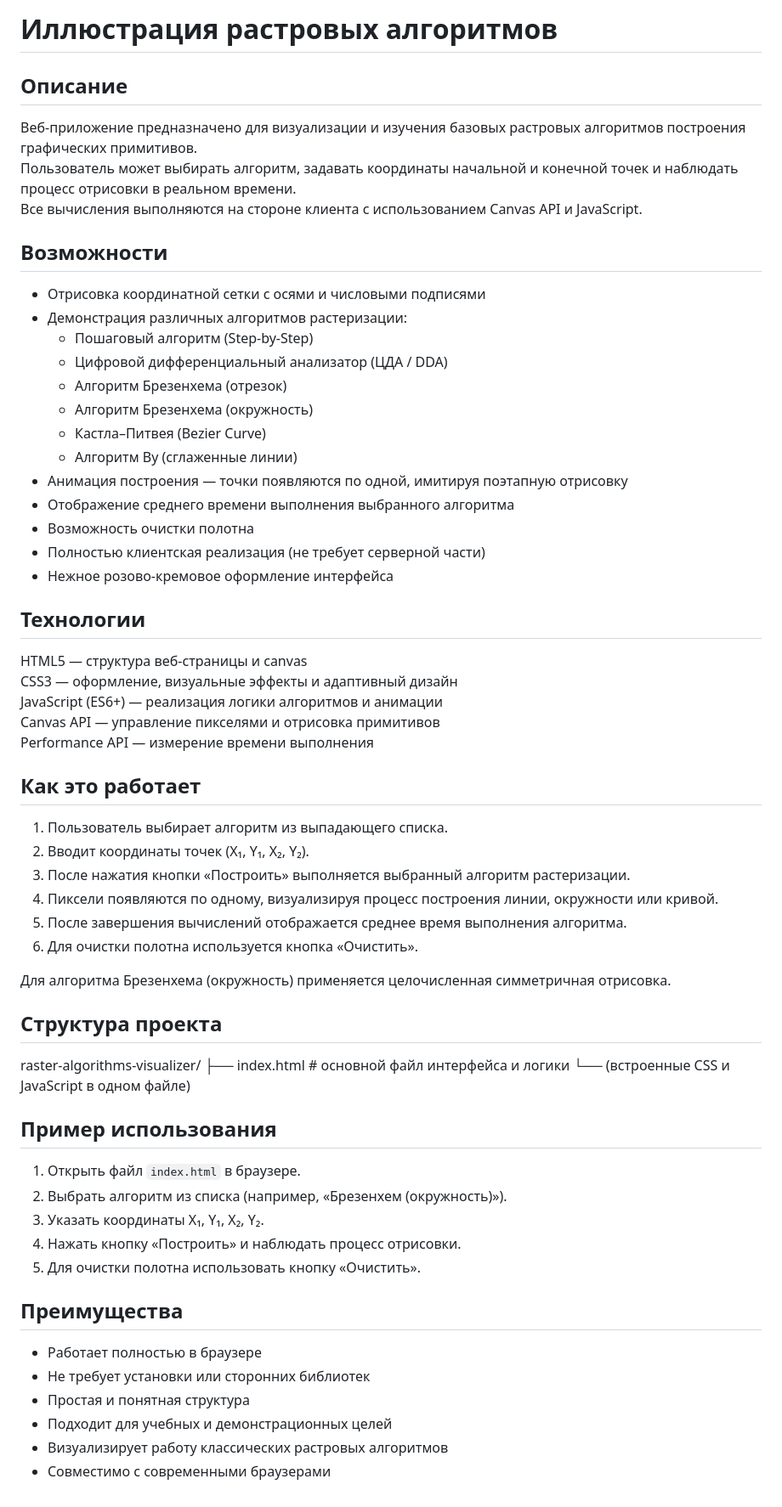
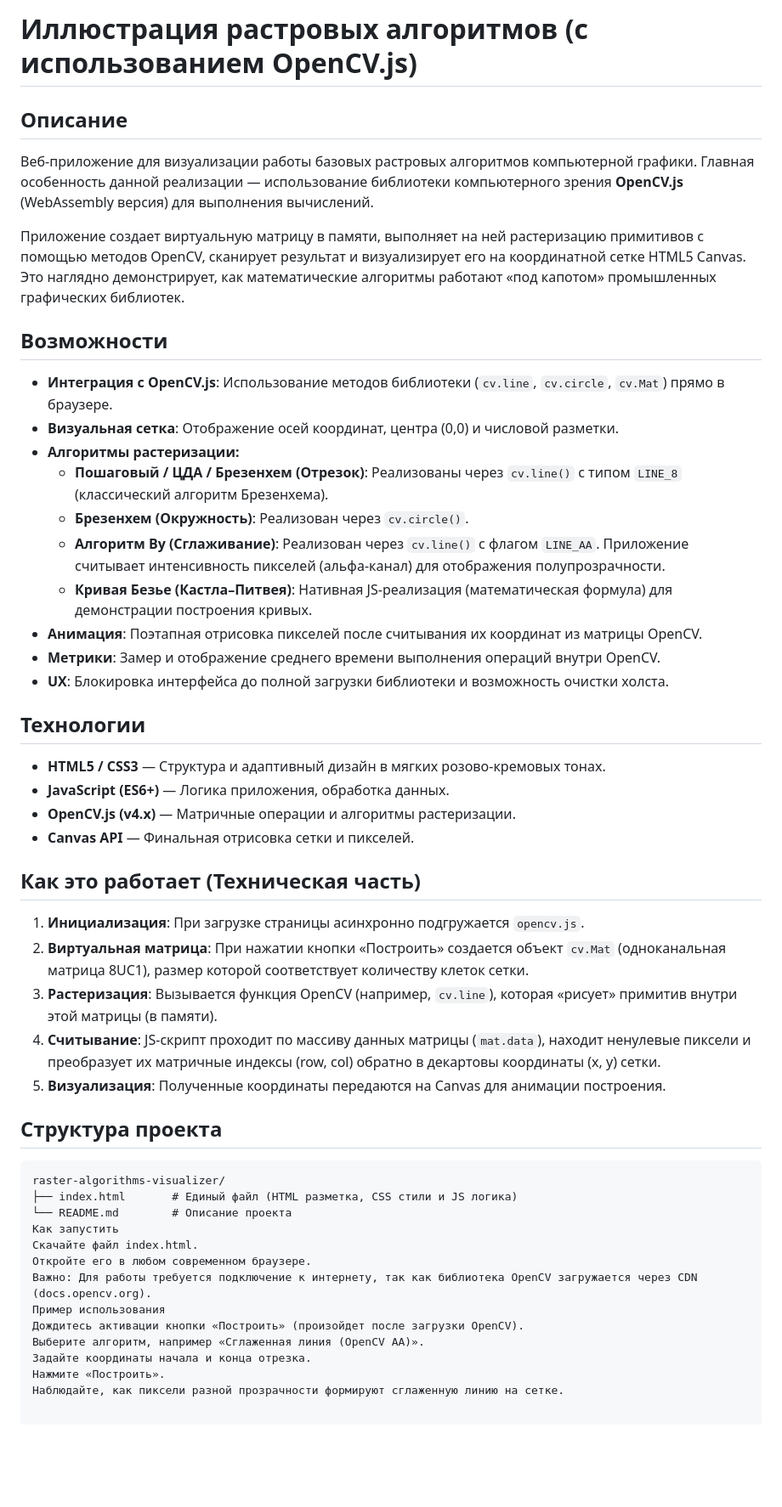
Before and after one commit to hryhalex/pck-lab4, a Markdown page: README.md, the part around the change. Shown: that part at 85% size. Drawn GitHub-style; blank space fills up the shorter version.

````diff
--- a/README.md
+++ b/README.md
@@ -1,64 +1,53 @@
-# Иллюстрация растровых алгоритмов
+# Иллюстрация растровых алгоритмов (с использованием OpenCV.js)
 
 ## Описание
 
-Веб-приложение предназначено для визуализации и изучения базовых растровых алгоритмов построения графических примитивов.
-Пользователь может выбирать алгоритм, задавать координаты начальной и конечной точек и наблюдать процесс отрисовки в реальном времени.
-Все вычисления выполняются на стороне клиента с использованием Canvas API и JavaScript.
+Веб-приложение для визуализации работы базовых растровых алгоритмов компьютерной графики.
+Главная особенность данной реализации — использование библиотеки компьютерного зрения **OpenCV.js** (WebAssembly версия) для выполнения вычислений.
+
+Приложение создает виртуальную матрицу в памяти, выполняет на ней растеризацию примитивов с помощью методов OpenCV, сканирует результат и визуализирует его на координатной сетке HTML5 Canvas. Это наглядно демонстрирует, как математические алгоритмы работают «под капотом» промышленных графических библиотек.
 
 ## Возможности
 
-- Отрисовка координатной сетки с осями и числовыми подписями
-- Демонстрация различных алгоритмов растеризации:
-  - Пошаговый алгоритм (Step-by-Step)
-  - Цифровой дифференциальный анализатор (ЦДА / DDA)
-  - Алгоритм Брезенхема (отрезок)
-  - Алгоритм Брезенхема (окружность)
-  - Кастла–Питвея (Bezier Curve)
-  - Алгоритм Ву (сглаженные линии)
-- Анимация построения — точки появляются по одной, имитируя поэтапную отрисовку
-- Отображение среднего времени выполнения выбранного алгоритма
-- Возможность очистки полотна
-- Полностью клиентская реализация (не требует серверной части)
-- Нежное розово-кремовое оформление интерфейса
+- **Интеграция с OpenCV.js**: Использование методов библиотеки (`cv.line`, `cv.circle`, `cv.Mat`) прямо в браузере.
+- **Визуальная сетка**: Отображение осей координат, центра (0,0) и числовой разметки.
+- **Алгоритмы растеризации:**
+  - **Пошаговый / ЦДА / Брезенхем (Отрезок)**: Реализованы через `cv.line()` с типом `LINE_8` (классический алгоритм Брезенхема).
+  - **Брезенхем (Окружность)**: Реализован через `cv.circle()`.
+  - **Алгоритм Ву (Сглаживание)**: Реализован через `cv.line()` с флагом `LINE_AA`. Приложение считывает интенсивность пикселей (альфа-канал) для отображения полупрозрачности.
+  - **Кривая Безье (Кастла–Питвея)**: Нативная JS-реализация (математическая формула) для демонстрации построения кривых.
+- **Анимация**: Поэтапная отрисовка пикселей после считывания их координат из матрицы OpenCV.
+- **Метрики**: Замер и отображение среднего времени выполнения операций внутри OpenCV.
+- **UX**: Блокировка интерфейса до полной загрузки библиотеки и возможность очистки холста.
 
 ## Технологии
 
-HTML5 — структура веб-страницы и canvas
-CSS3 — оформление, визуальные эффекты и адаптивный дизайн
-JavaScript (ES6+) — реализация логики алгоритмов и анимации
-Canvas API — управление пикселями и отрисовка примитивов
-Performance API — измерение времени выполнения
+- **HTML5 / CSS3** — Структура и адаптивный дизайн в мягких розово-кремовых тонах.
+- **JavaScript (ES6+)** — Логика приложения, обработка данных.
+- **OpenCV.js (v4.x)** — Матричные операции и алгоритмы растеризации.
+- **Canvas API** — Финальная отрисовка сетки и пикселей.
 
-## Как это работает
+## Как это работает (Техническая часть)
 
-1. Пользователь выбирает алгоритм из выпадающего списка.
-2. Вводит координаты точек (X₁, Y₁, X₂, Y₂).
-3. После нажатия кнопки «Построить» выполняется выбранный алгоритм растеризации.
-4. Пиксели появляются по одному, визуализируя процесс построения линии, окружности или кривой.
-5. После завершения вычислений отображается среднее время выполнения алгоритма.
-6. Для очистки полотна используется кнопка «Очистить».
-
-Для алгоритма Брезенхема (окружность) применяется целочисленная симметричная отрисовка.
+1. **Инициализация**: При загрузке страницы асинхронно подгружается `opencv.js`.
+2. **Виртуальная матрица**: При нажатии кнопки «Построить» создается объект `cv.Mat` (одноканальная матрица 8UC1), размер которой соответствует количеству клеток сетки.
+3. **Растеризация**: Вызывается функция OpenCV (например, `cv.line`), которая «рисует» примитив внутри этой матрицы (в памяти).
+4. **Считывание**: JS-скрипт проходит по массиву данных матрицы (`mat.data`), находит ненулевые пиксели и преобразует их матричные индексы (row, col) обратно в декартовы координаты (x, y) сетки.
+5. **Визуализация**: Полученные координаты передаются на Canvas для анимации построения.
 
 ## Структура проекта
+
+```text
 raster-algorithms-visualizer/
-├── index.html # основной файл интерфейса и логики
-└── (встроенные CSS и JavaScript в одном файле)
-
-## Пример использования
-
-1. Открыть файл `index.html` в браузере.
-2. Выбрать алгоритм из списка (например, «Брезенхем (окружность)»).
-3. Указать координаты X₁, Y₁, X₂, Y₂.
-4. Нажать кнопку «Построить» и наблюдать процесс отрисовки.
-5. Для очистки полотна использовать кнопку «Очистить».
-
-## Преимущества
-
-- Работает полностью в браузере
-- Не требует установки или сторонних библиотек
-- Простая и понятная структура
-- Подходит для учебных и демонстрационных целей
-- Визуализирует работу классических растровых алгоритмов
-- Совместимо с современными браузерами
+├── index.html       # Единый файл (HTML разметка, CSS стили и JS логика)
+└── README.md        # Описание проекта
+Как запустить
+Скачайте файл index.html.
+Откройте его в любом современном браузере.
+Важно: Для работы требуется подключение к интернету, так как библиотека OpenCV загружается через CDN (docs.opencv.org).
+Пример использования
+Дождитесь активации кнопки «Построить» (произойдет после загрузки OpenCV).
+Выберите алгоритм, например «Сглаженная линия (OpenCV AA)».
+Задайте координаты начала и конца отрезка.
+Нажмите «Построить».
+Наблюдайте, как пиксели разной прозрачности формируют сглаженную линию на сетке.
````
